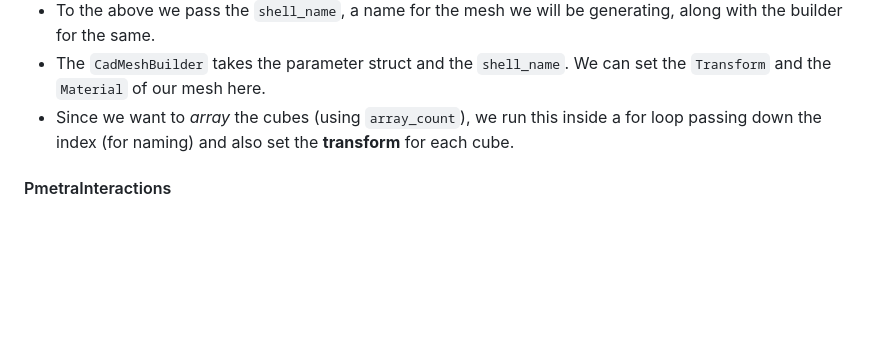
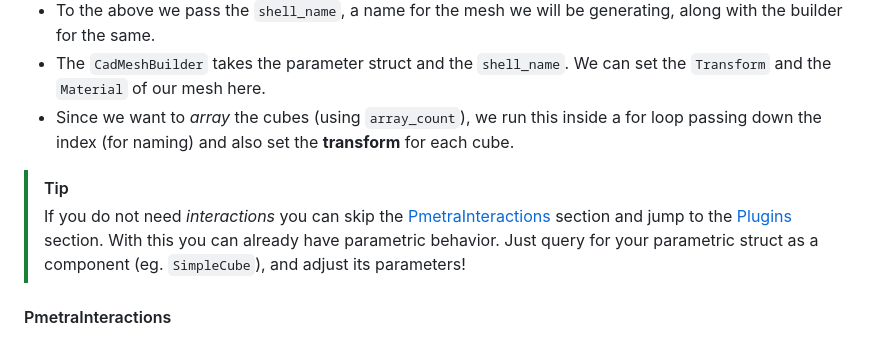
Before and after one commit to nilaysavant/bevy_pmetra, a Markdown page: README.md, the part around the change. GitHub-like rendering; blank space fills up the shorter version.

Commit message:
Add a tip.

```diff
--- a/README.md
+++ b/README.md
@@ -137,6 +137,10 @@ impl PmetraModelling for SimpleCube {
 - The `CadMeshBuilder` takes the parameter struct and the `shell_name`. We can set the `Transform` and the `Material` of our mesh here.
 - Since we want to _array_ the cubes (using `array_count`), we run this inside a for loop passing down the index (for naming) and also set the **transform** for each cube.
 
+> [!TIP]
+>
+> If you do not need _interactions_ you can skip the [PmetraInteractions](#pmetrainteractions) section and jump to the [Plugins](#pmetra-plugins) section. With this you can already have parametric behavior. Just query for your parametric struct as a component (eg. `SimpleCube`), and adjust its parameters!
+
 #### PmetraInteractions
 
 Optionally you can implement this `trait` for _interactive_ _sliders_ that can manipulate parameters of the `SimpleCube`:
```
